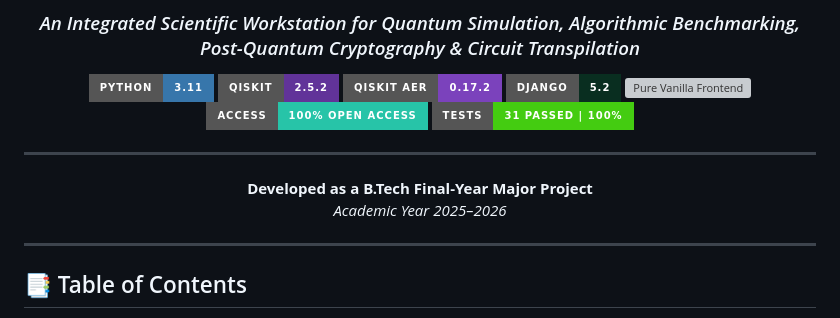
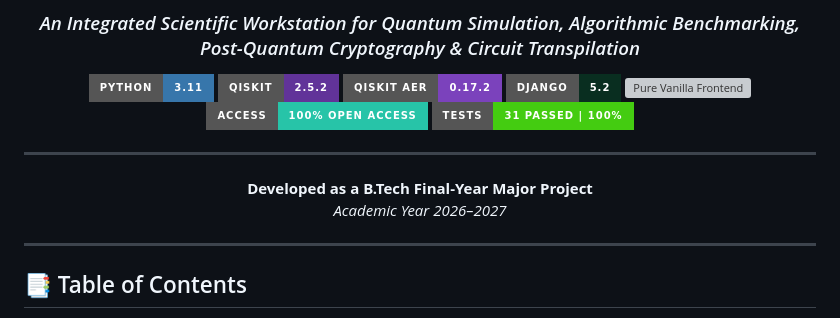
Before and after one commit to Sh-aran13/QVerse-Quantum-Computing-Research-Security-Platform, a Markdown page: README.md, the part around the change. GitHub-like rendering; badges without logos; grey boxes are pictures that could not be loaded.

```diff
--- a/README.md
+++ b/README.md
@@ -14,7 +14,7 @@
 ---
 
 **Developed as a B.Tech Final-Year Major Project**
-*Academic Year 2025–2026*
+*Academic Year 2026–2027*
 
 </div>
 
```
